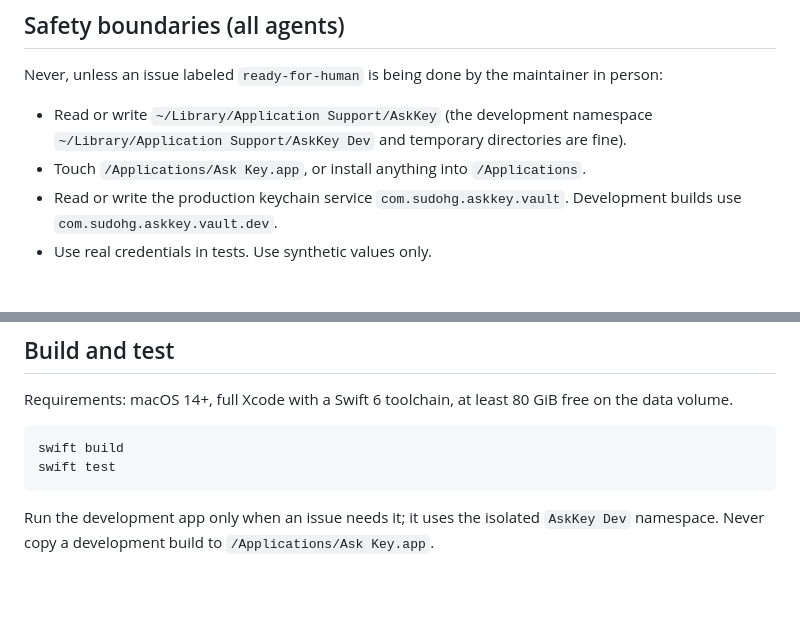
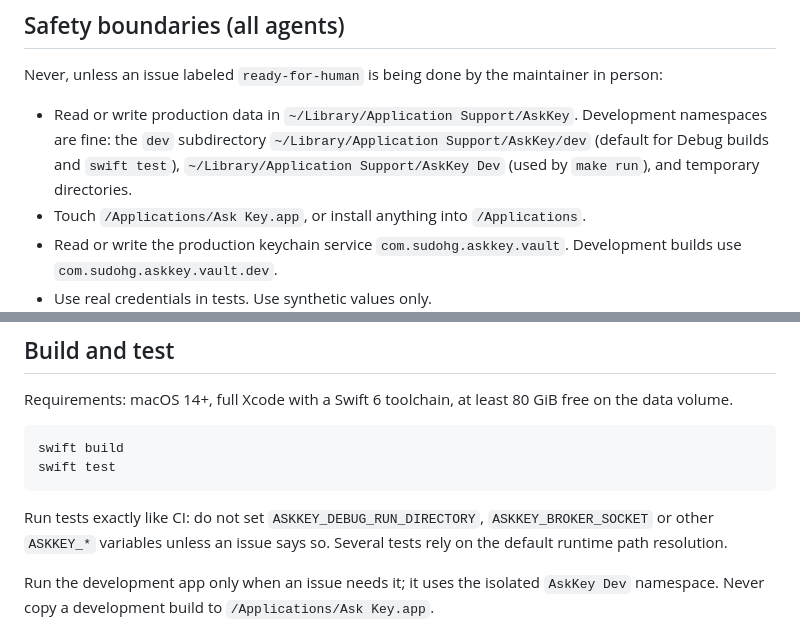
Before and after one commit to sudoHG/AskKey, a Markdown page: AGENTS.md, 2 parts joined by grey strips. Rendered like a GitHub page; blank space fills up the shorter version.

Commit message:
Allow the Debug development namespace and require CI-equivalent test runs

````diff
--- a/AGENTS.md
+++ b/AGENTS.md
@@ -28,7 +28,7 @@ The codebase is being re-imported from a private legacy repository and restructu
 
 Never, unless an issue labeled `ready-for-human` is being done by the maintainer in person:
 
-- Read or write `~/Library/Application Support/AskKey` (the development namespace `~/Library/Application Support/AskKey Dev` and temporary directories are fine).
+- Read or write production data in `~/Library/Application Support/AskKey`. Development namespaces are fine: the `dev` subdirectory `~/Library/Application Support/AskKey/dev` (default for Debug builds and `swift test`), `~/Library/Application Support/AskKey Dev` (used by `make run`), and temporary directories.
 - Touch `/Applications/Ask Key.app`, or install anything into `/Applications`.
 - Read or write the production keychain service `com.sudohg.askkey.vault`. Development builds use `com.sudohg.askkey.vault.dev`.
 - Use real credentials in tests. Use synthetic values only.
@@ -60,6 +60,8 @@ swift build
 swift test
 ```
 
+Run tests exactly like CI: do not set `ASKKEY_DEBUG_RUN_DIRECTORY`, `ASKKEY_BROKER_SOCKET` or other `ASKKEY_*` variables unless an issue says so. Several tests rely on the default runtime path resolution.
+
 Run the development app only when an issue needs it; it uses the isolated `AskKey Dev` namespace. Never copy a development build to `/Applications/Ask Key.app`.
 
 ## Where to read next
````
